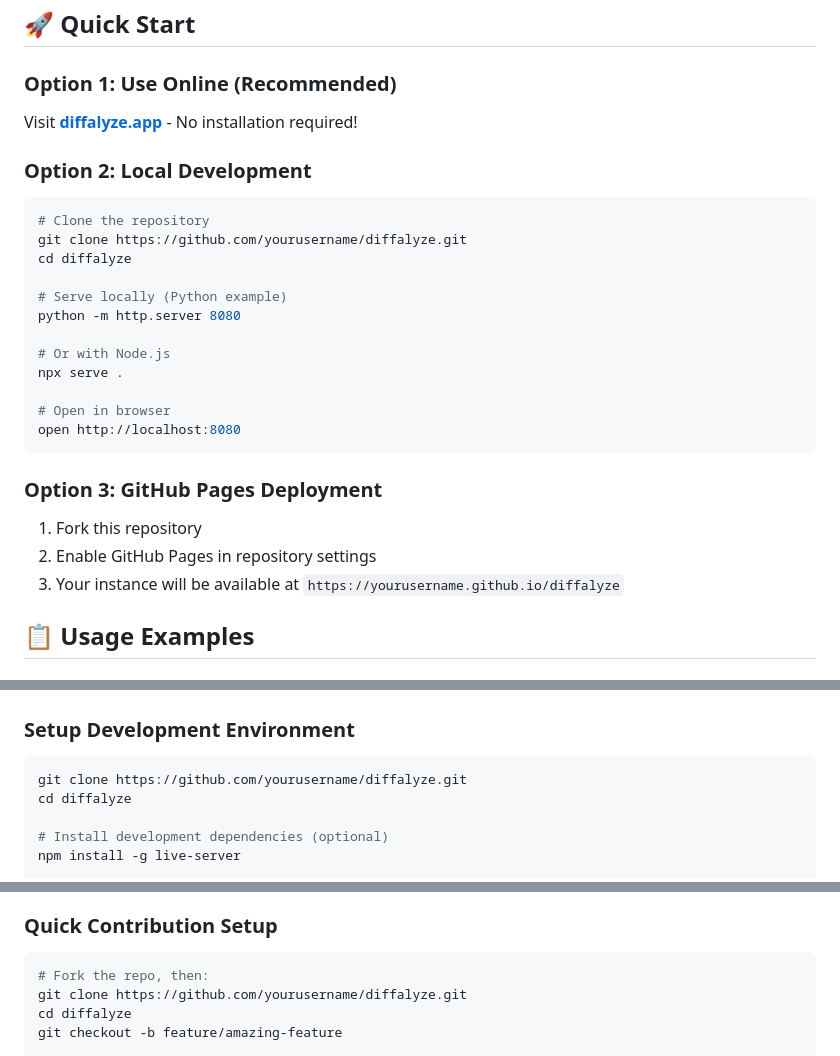
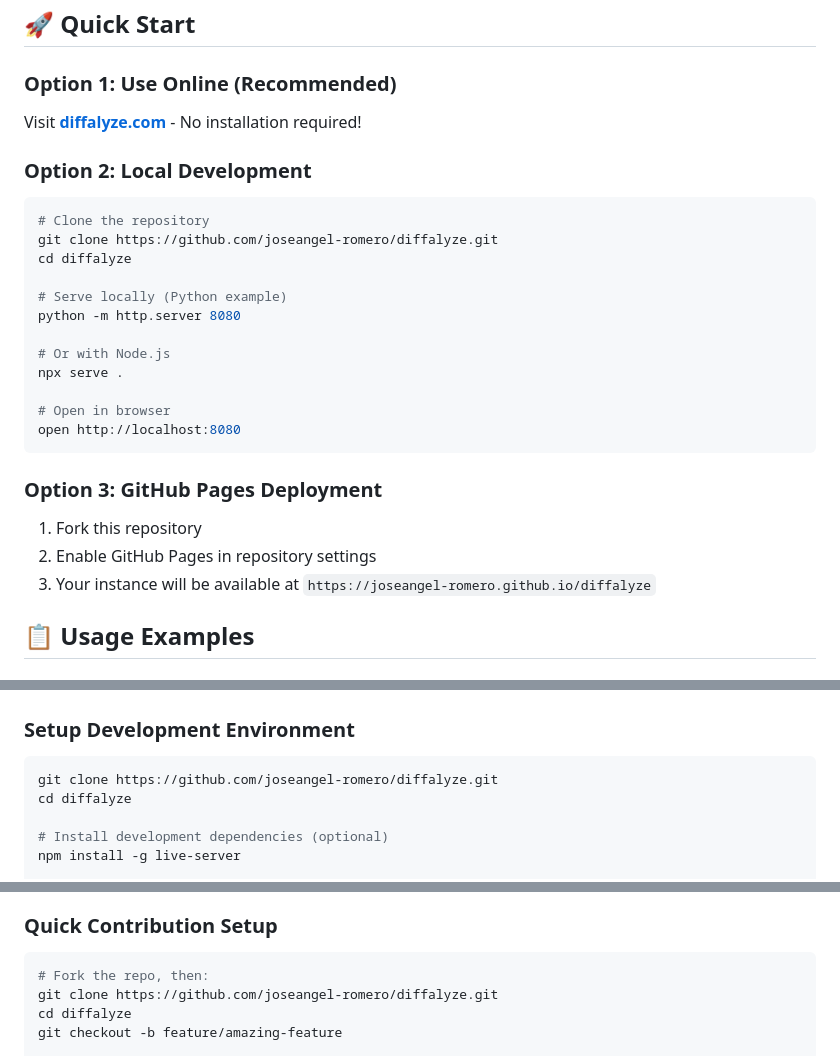
Before and after one commit to joseangel-romero/Diffalyze, a Markdown page: README.md, 3 parts joined by grey strips. Rendered like a GitHub page.

Commit message:
fix: Correct README

````diff
--- a/README.md
+++ b/README.md
@@ -49,13 +49,13 @@ A lightning-fast, feature-rich diff tool that analyzes text differences, enables
 
 ### Option 1: Use Online (Recommended)
 
-Visit **[diffalyze.app](https://diffalyze.app)** - No installation required!
+Visit **[diffalyze.com](https://diffalyze.com)** - No installation required!
 
 ### Option 2: Local Development
 
 ```bash
 # Clone the repository
-git clone https://github.com/yourusername/diffalyze.git
+git clone https://github.com/joseangel-romero/diffalyze.git
 cd diffalyze
 
 # Serve locally (Python example)
@@ -72,7 +72,7 @@ open http://localhost:8080
 
 1. Fork this repository
 2. Enable GitHub Pages in repository settings
-3. Your instance will be available at `https://yourusername.github.io/diffalyze`
+3. Your instance will be available at `https://joseangel-romero.github.io/diffalyze`
 
 ## 📋 Usage Examples
 
@@ -224,7 +224,7 @@ languageMap: {
 ### Setup Development Environment
 
 ```bash
-git clone https://github.com/yourusername/diffalyze.git
+git clone https://github.com/joseangel-romero/diffalyze.git
 cd diffalyze
 
 # Install development dependencies (optional)
@@ -265,7 +265,7 @@ We welcome contributions! Please see our [Contributing Guidelines](CONTRIBUTING.
 
 ```bash
 # Fork the repo, then:
-git clone https://github.com/yourusername/diffalyze.git
+git clone https://github.com/joseangel-romero/diffalyze.git
 cd diffalyze
 git checkout -b feature/amazing-feature
 
````
Also changed, not shown: other parts of README.md (+3 -3 lines).
